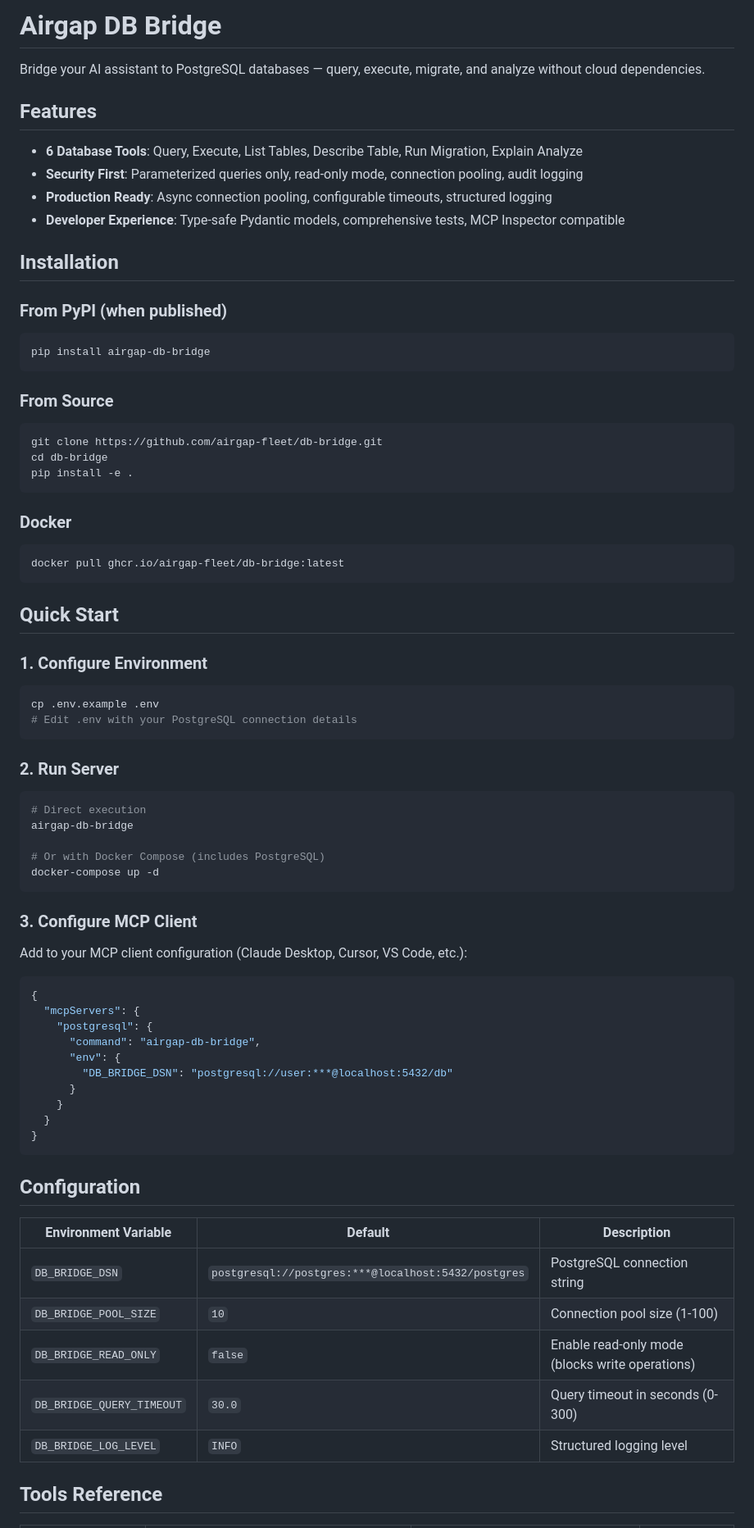
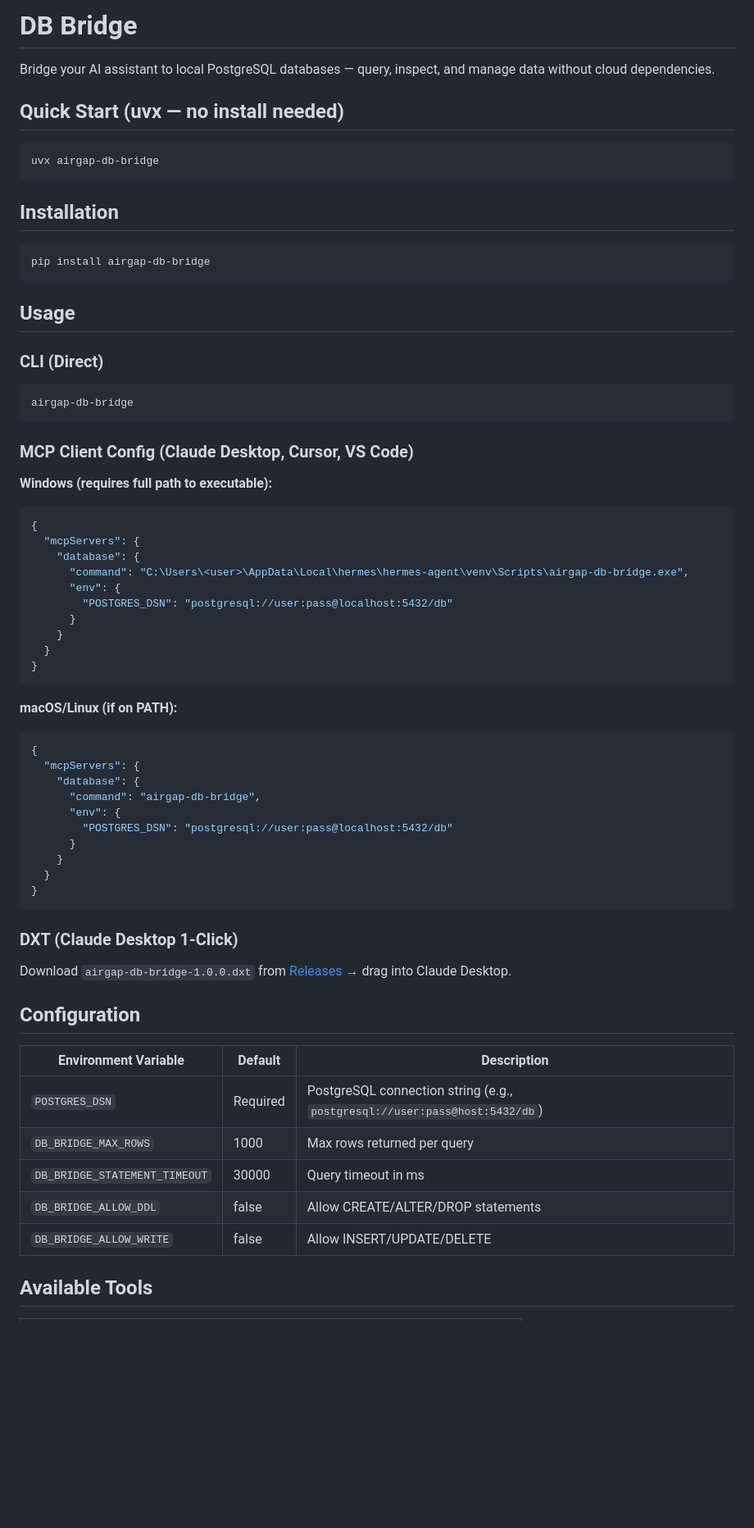
Before and after one commit to Airgap-fleet/db-bridge, a Markdown page: README.md, the part around one of its changes. Shown at 82% size. GitHub-like rendering; blank space fills up the shorter version.

Commit message:
Update README: fix Windows paths, env var names, and executable guidance

````diff
--- a/README.md
+++ b/README.md
@@ -1,74 +1,68 @@
-# Airgap DB Bridge
+# DB Bridge
 
-Bridge your AI assistant to PostgreSQL databases — query, execute, migrate, and analyze without cloud dependencies.
+Bridge your AI assistant to local PostgreSQL databases — query, inspect, and manage data without cloud dependencies.
 
-## Features
+## Quick Start (uvx — no install needed)
 
-- **6 Database Tools**: Query, Execute, List Tables, Describe Table, Run Migration, Explain Analyze
-- **Security First**: Parameterized queries only, read-only mode, connection pooling, audit logging
-- **Production Ready**: Async connection pooling, configurable timeouts, structured logging
-- **Developer Experience**: Type-safe Pydantic models, comprehensive tests, MCP Inspector compatible
+```bash
+uvx airgap-db-bridge
+```
 
 ## Installation
 
-### From PyPI (when published)
 ```bash
 pip install airgap-db-bridge
 ```
 
-### From Source
+## Usage
+
+### CLI (Direct)
 ```bash
-git clone https://github.com/airgap-fleet/db-bridge.git
-cd db-bridge
-pip install -e .
+airgap-db-bridge
 ```
 
-### Docker
-```bash
-docker pull ghcr.io/airgap-fleet/db-bridge:latest
-```
+### MCP Client Config (Claude Desktop, Cursor, VS Code)
 
-## Quick Start
-
-### 1. Configure Environment
-```bash
-cp .env.example .env
-# Edit .env with your PostgreSQL connection details
-```
-
-### 2. Run Server
-```bash
-# Direct execution
-airgap-db-bridge
-
-# Or with Docker Compose (includes PostgreSQL)
-docker-compose up -d
-```
-
-### 3. Configure MCP Client
-Add to your MCP client configuration (Claude Desktop, Cursor, VS Code, etc.):
+**Windows (requires full path to executable):**
 ```json
 {
   "mcpServers": {
-    "postgresql": {
-      "command": "airgap-db-bridge",
+    "database": {
+      "command": "C:\Users\<user>\AppData\Local\hermes\hermes-agent\venv\Scripts\airgap-db-bridge.exe",
       "env": {
-        "DB_BRIDGE_DSN": "postgresql://user:***@localhost:5432/db"
+        "POSTGRES_DSN": "postgresql://user:pass@localhost:5432/db"
       }
     }
   }
 }
 ```
 
+**macOS/Linux (if on PATH):**
+```json
+{
+  "mcpServers": {
+    "database": {
+      "command": "airgap-db-bridge",
+      "env": {
+        "POSTGRES_DSN": "postgresql://user:pass@localhost:5432/db"
+      }
+    }
+  }
+}
+```
+
+### DXT (Claude Desktop 1-Click)
+Download `airgap-db-bridge-1.0.0.dxt` from [Releases](https://github.com/airgap-fleet/db-bridge/releases) → drag into Claude Desktop.
+
 ## Configuration
 
 | Environment Variable | Default | Description |
 |---------------------|---------|-------------|
-| `DB_BRIDGE_DSN` | `postgresql://postgres:***@localhost:5432/postgres` | PostgreSQL connection string |
-| `DB_BRIDGE_POOL_SIZE` | `10` | Connection pool size (1-100) |
-| `DB_BRIDGE_READ_ONLY` | `false` | Enable read-only mode (blocks write operations) |
-| `DB_BRIDGE_QUERY_TIMEOUT` | `30.0` | Query timeout in seconds (0-300) |
-| `DB_BRIDGE_LOG_LEVEL` | `INFO` | Structured logging level |
+| `POSTGRES_DSN` | Required | PostgreSQL connection string (e.g., `postgresql://user:pass@host:5432/db`) |
+| `DB_BRIDGE_MAX_ROWS` | 1000 | Max rows returned per query |
+| `DB_BRIDGE_STATEMENT_TIMEOUT` | 30000 | Query timeout in ms |
+| `DB_BRIDGE_ALLOW_DDL` | false | Allow CREATE/ALTER/DROP statements |
+| `DB_BRIDGE_ALLOW_WRITE` | false | Allow INSERT/UPDATE/DELETE |
 
-## Tools Reference
+## Available Tools
 
````
Also changed, not shown: other parts of README.md (+30 -180 lines).
